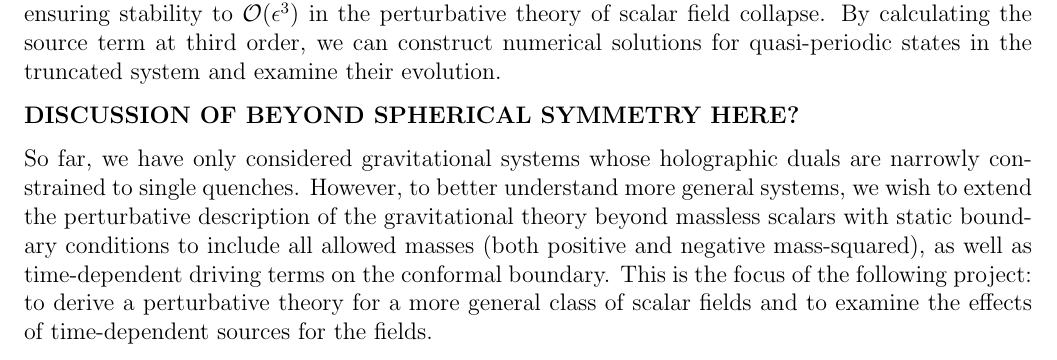
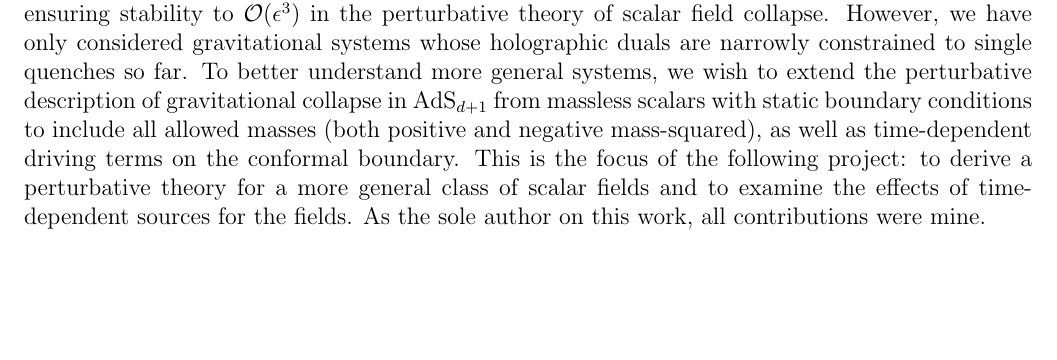
Before and after one commit to bradcownden/PhD, a LaTeX thesis (Chapter3/driventtf.tex): part of page 1 of 23, cut so that both start at the same text, the shorter picture padded with empty space. Compiled offline with pdfLaTeX.

```diff
--- a/Chapter3/driventtf.tex
+++ b/Chapter3/driventtf.tex
@@ -33,11 +33,7 @@
 \chapter{Perturbative Descriptions of Driven Instabilities in AdS}
 \label{ch: driven}
 
-We have now seen how renormalization flow equations that arise in the TTF allow for secular terms to be absorbed into the definitions of the slowly varying amplitude and phases variables, thereby ensuring stability to $\mc O(\epsilon^3)$ in the perturbative theory of scalar field collapse. By calculating the source term at third order, we can construct numerical solutions for quasi-periodic states in the truncated system and examine their evolution.
-
-{\bf DISCUSSION OF BEYOND SPHERICAL SYMMETRY HERE?}
-
-So far, we have only considered gravitational systems whose holographic duals are narrowly constrained to single quenches. However, to better understand more general systems, we wish to extend the perturbative description of the gravitational theory beyond massless scalars with static boundary conditions to include all allowed masses (both positive and negative mass-squared), as well as time-dependent driving terms on the conformal boundary. This is the focus of the following project: to derive a perturbative theory for a more general class of scalar fields and to examine the effects of time-dependent sources for the fields.
+We have now seen how renormalization flow equations that arise in the TTF allow for secular terms to be absorbed into the definitions of the slowly varying amplitude and phases variables, thereby ensuring stability to $\mc O(\epsilon^3)$ in the perturbative theory of scalar field collapse. However, we have only considered gravitational systems whose holographic duals are narrowly constrained to single quenches so far. To better understand more general systems, we wish to extend the perturbative description of gravitational collapse in AdS$_{d+1}$ from massless scalars with static boundary conditions to include all allowed masses (both positive and negative mass-squared), as well as time-dependent driving terms on the conformal boundary. This is the focus of the following project: to derive a perturbative theory for a more general class of scalar fields and to examine the effects of time-dependent sources for the fields. As the sole author on this work, all contributions were mine.
 
 \newpage
 
```
Also changed, not shown: Chapter2/ttfpaper.tex (+1 -1 lines), Intro/Introduction.tex (+1 -1 lines), 2 other files.
